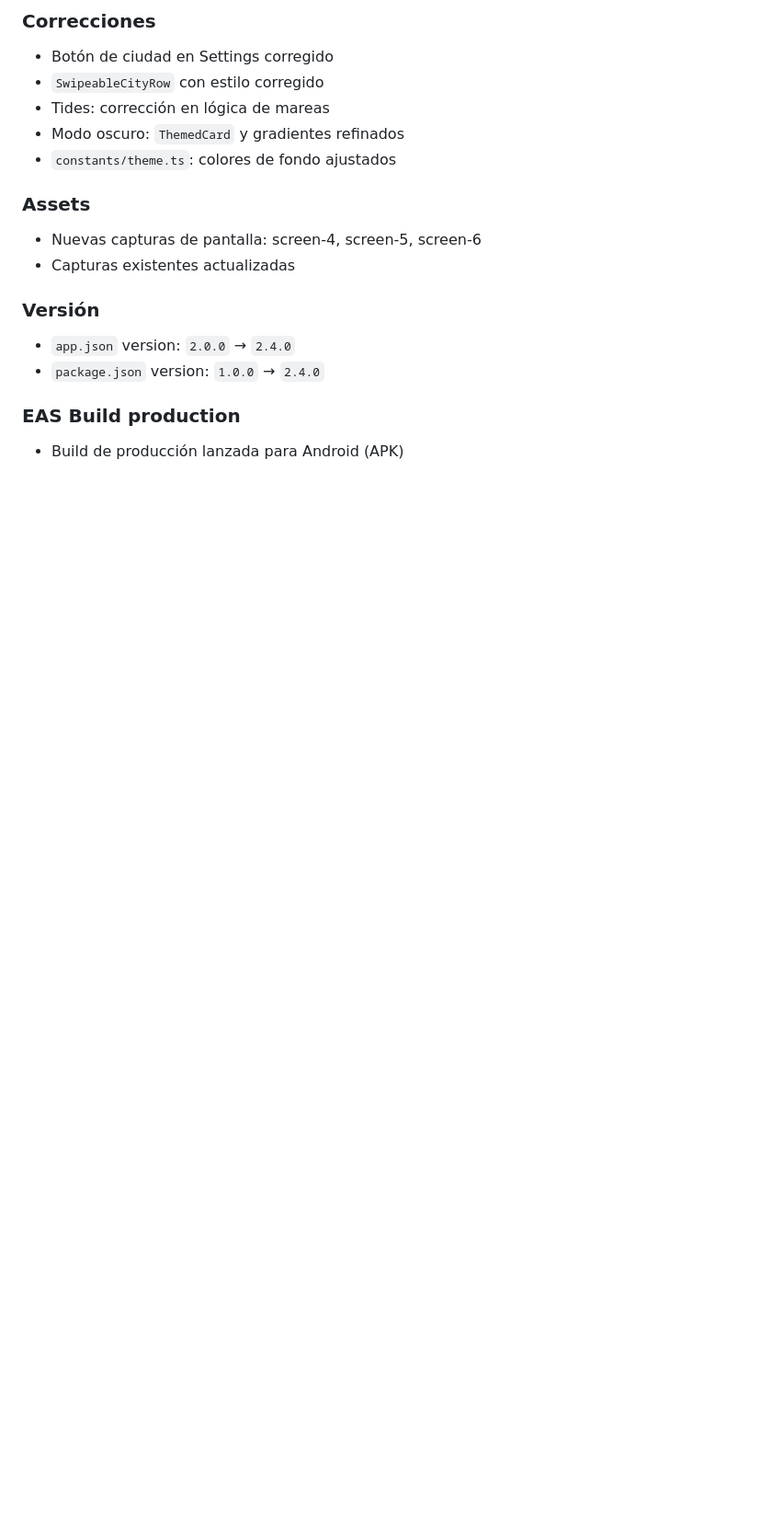
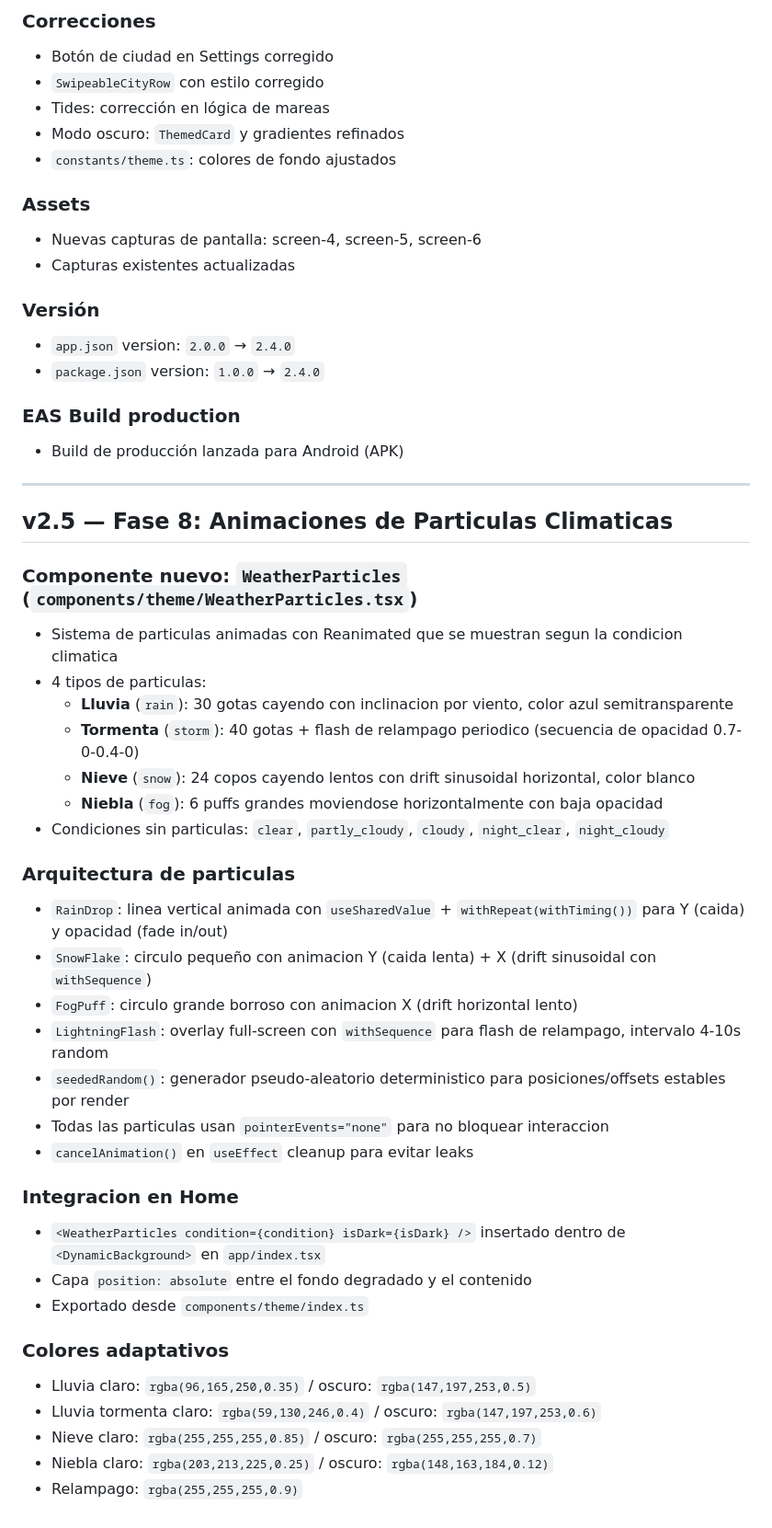
Before and after one commit to Hugopvigo/Tiempo, a Markdown page: CHANGELOG.md, the part around the change. Shown at 92% size. Drawn GitHub-style; blank space fills up the shorter version.

```diff
--- a/CHANGELOG.md
+++ b/CHANGELOG.md
@@ -548,3 +548,37 @@ tiempo-app/
 
 ### EAS Build production
 - Build de producción lanzada para Android (APK)
+
+---
+
+## v2.5 — Fase 8: Animaciones de Particulas Climaticas
+
+### Componente nuevo: `WeatherParticles` (`components/theme/WeatherParticles.tsx`)
+- Sistema de particulas animadas con Reanimated que se muestran segun la condicion climatica
+- 4 tipos de particulas:
+  - **Lluvia** (`rain`): 30 gotas cayendo con inclinacion por viento, color azul semitransparente
+  - **Tormenta** (`storm`): 40 gotas + flash de relampago periodico (secuencia de opacidad 0.7-0-0.4-0)
+  - **Nieve** (`snow`): 24 copos cayendo lentos con drift sinusoidal horizontal, color blanco
+  - **Niebla** (`fog`): 6 puffs grandes moviendose horizontalmente con baja opacidad
+- Condiciones sin particulas: `clear`, `partly_cloudy`, `cloudy`, `night_clear`, `night_cloudy`
+
+### Arquitectura de particulas
+- `RainDrop`: linea vertical animada con `useSharedValue` + `withRepeat(withTiming())` para Y (caida) y opacidad (fade in/out)
+- `SnowFlake`: circulo pequeño con animacion Y (caida lenta) + X (drift sinusoidal con `withSequence`)
+- `FogPuff`: circulo grande borroso con animacion X (drift horizontal lento)
+- `LightningFlash`: overlay full-screen con `withSequence` para flash de relampago, intervalo 4-10s random
+- `seededRandom()`: generador pseudo-aleatorio deterministico para posiciones/offsets estables por render
+- Todas las particulas usan `pointerEvents="none"` para no bloquear interaccion
+- `cancelAnimation()` en `useEffect` cleanup para evitar leaks
+
+### Integracion en Home
+- `<WeatherParticles condition={condition} isDark={isDark} />` insertado dentro de `<DynamicBackground>` en `app/index.tsx`
+- Capa `position: absolute` entre el fondo degradado y el contenido
+- Exportado desde `components/theme/index.ts`
+
+### Colores adaptativos
+- Lluvia claro: `rgba(96,165,250,0.35)` / oscuro: `rgba(147,197,253,0.5)`
+- Lluvia tormenta claro: `rgba(59,130,246,0.4)` / oscuro: `rgba(147,197,253,0.6)`
+- Nieve claro: `rgba(255,255,255,0.85)` / oscuro: `rgba(255,255,255,0.7)`
+- Niebla claro: `rgba(203,213,225,0.25)` / oscuro: `rgba(148,163,184,0.12)`
+- Relampago: `rgba(255,255,255,0.9)`
```
Also changed, not shown: README.md (+4 -3 lines), plan.md (+32 -2 lines).
